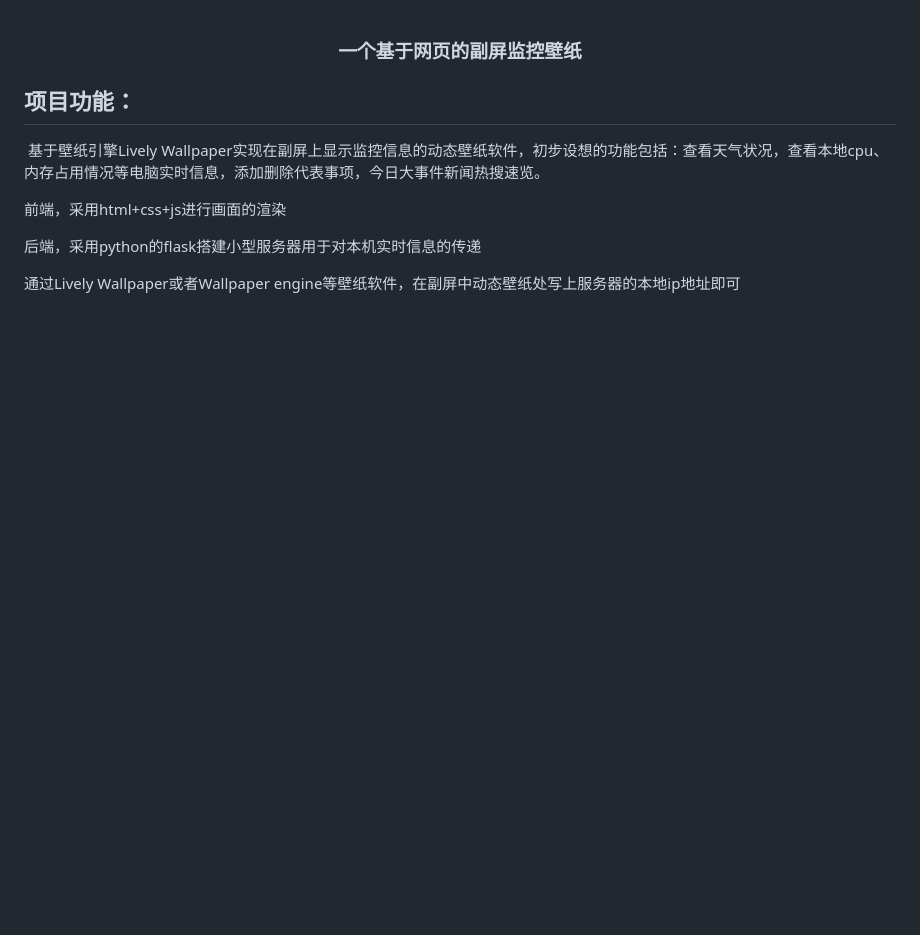
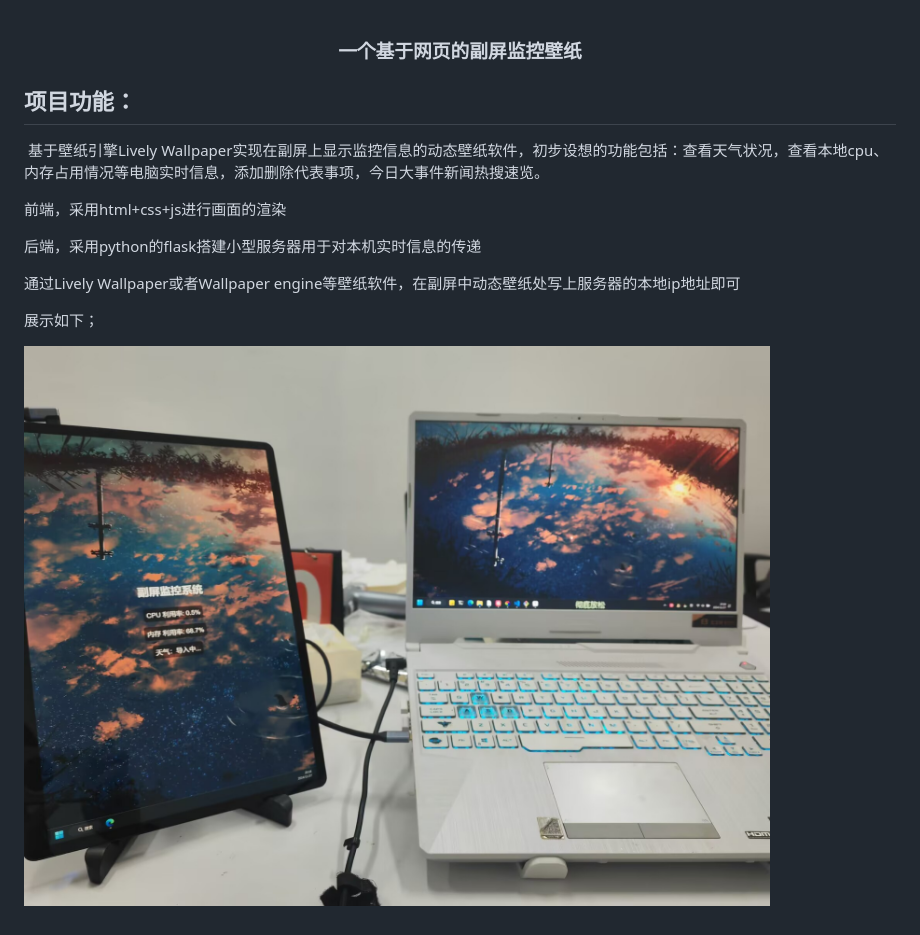
Before and after one commit to liminghjh/secondary-screen, a Markdown page: README.md, the part around the change. Drawn GitHub-style; pictures changed too: photo/show.jpg (added); blank space fills up the shorter version.

Commit message:
readme文件增添，加了展示图

```diff
--- a/README.md
+++ b/README.md
@@ -9,3 +9,7 @@
 后端，采用python的flask搭建小型服务器用于对本机实时信息的传递
 
 通过Lively Wallpaper或者Wallpaper engine等壁纸软件，在副屏中动态壁纸处写上服务器的本地ip地址即可
+
+展示如下；
+
+![展示图片](./photo/show.jpg)
```
Also changed, not shown: 1 other file.
